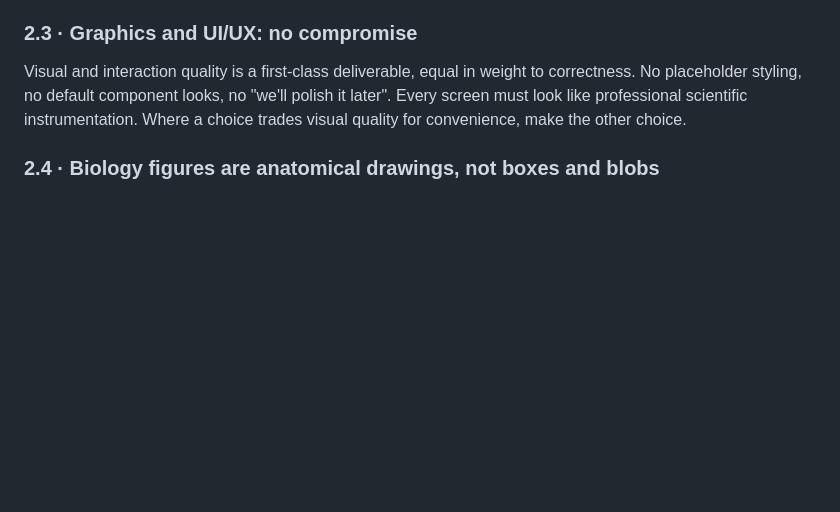
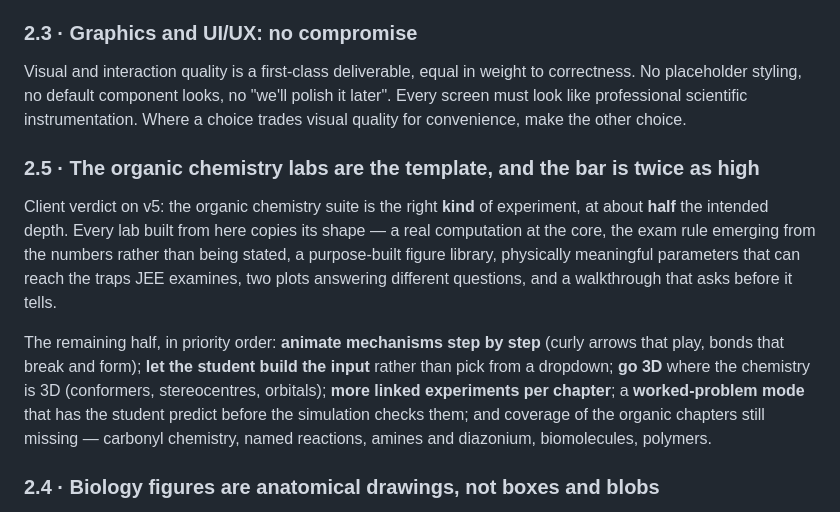
Before and after one commit to pranshukesavmishra/insightvis, a Markdown page: README.md, the part around the change. GitHub-like rendering; blank space fills up the shorter version.

```diff
--- a/README.md
+++ b/README.md
@@ -47,6 +47,20 @@ Visual and interaction quality is a first-class deliverable, equal in weight to
 No placeholder styling, no default component looks, no "we'll polish it later". Every screen
 must look like professional scientific instrumentation. Where a choice trades visual quality
 for convenience, make the other choice.
+
+### 2.5 · The organic chemistry labs are the template, and the bar is twice as high
+Client verdict on v5: the organic chemistry suite is the right **kind** of experiment, at about
+**half** the intended depth. Every lab built from here copies its shape — a real computation at the
+core, the exam rule emerging from the numbers rather than being stated, a purpose-built figure
+library, physically meaningful parameters that can reach the traps JEE examines, two plots
+answering different questions, and a walkthrough that asks before it tells.
+
+The remaining half, in priority order: **animate mechanisms step by step** (curly arrows that play,
+bonds that break and form); **let the student build the input** rather than pick from a dropdown;
+**go 3D** where the chemistry is 3D (conformers, stereocentres, orbitals); **more linked experiments
+per chapter**; a **worked-problem mode** that has the student predict before the simulation checks
+them; and coverage of the organic chapters still missing — carbonyl chemistry, named reactions,
+amines and diazonium, biomolecules, polymers.
 
 ### 2.4 · Biology figures are anatomical drawings, not boxes and blobs
 A NEET student is examined on labelled diagrams. A heart drawn as four rounded rectangles, or
```
Also changed, not shown: memory.md (+51 -1 lines).
